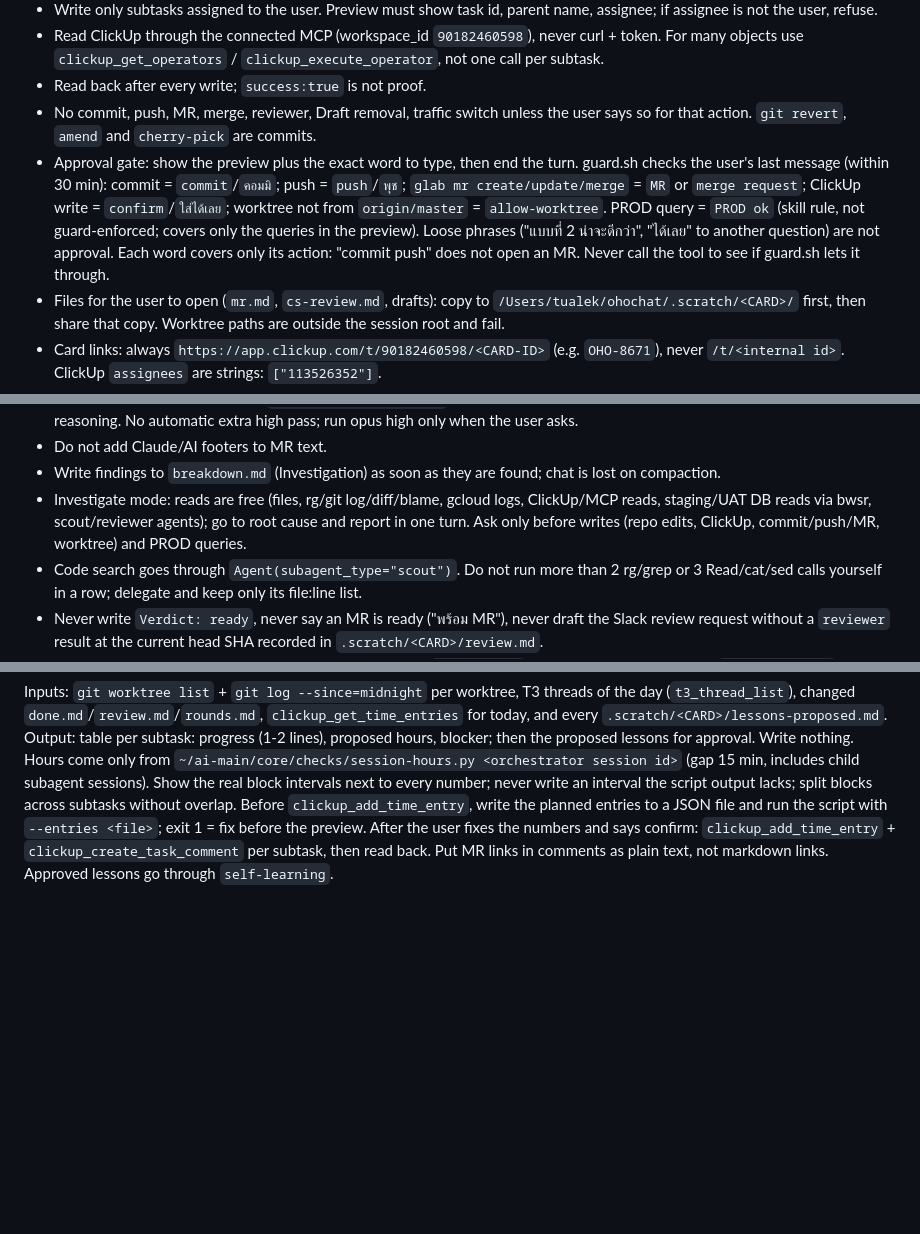
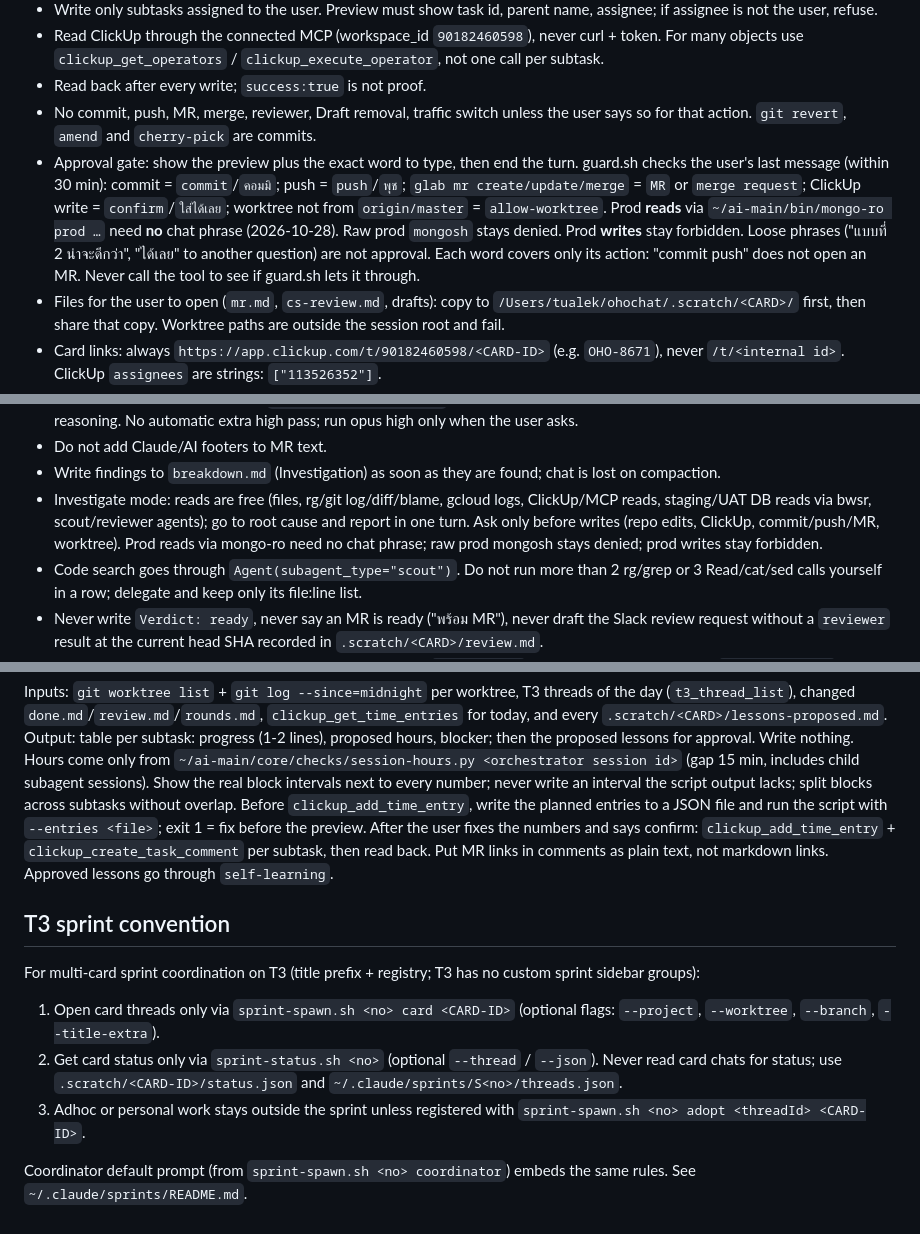
Before and after one commit to tourlek/ai-main, a Markdown page: skills/clickup-card/SKILL.md, 3 parts joined by grey strips. GitHub-like rendering; blank space fills up the shorter version.

Commit message:
chore(auto-sync): tualeks-MacBook-Air-2 2026-10-30 15:19

```diff
--- a/skills/clickup-card/SKILL.md
+++ b/skills/clickup-card/SKILL.md
@@ -20,7 +20,7 @@ One plan thread plus one implement thread per card. State lives in `.scratch/<CA
 - Read ClickUp through the connected MCP (workspace_id `90182460598`), never curl + token. For many objects use `clickup_get_operators` / `clickup_execute_operator`, not one call per subtask.
 - Read back after every write; `success:true` is not proof.
 - No commit, push, MR, merge, reviewer, Draft removal, traffic switch unless the user says so for that action. `git revert`, `amend` and `cherry-pick` are commits.
-- Approval gate: show the preview plus the exact word to type, then end the turn. guard.sh checks the user's last message (within 30 min): commit = `commit`/`คอมมิ`; push = `push`/`พุช`; `glab mr create/update/merge` = `MR` or `merge request`; ClickUp write = `confirm`/`ใส่ได้เลย`; worktree not from `origin/master` = `allow-worktree`. PROD query = `PROD ok` (skill rule, not guard-enforced; covers only the queries in the preview). Loose phrases ("แบบที่ 2 น่าจะดีกว่า", "ได้เลย" to another question) are not approval. Each word covers only its action: "commit push" does not open an MR. Never call the tool to see if guard.sh lets it through.
+- Approval gate: show the preview plus the exact word to type, then end the turn. guard.sh checks the user's last message (within 30 min): commit = `commit`/`คอมมิ`; push = `push`/`พุช`; `glab mr create/update/merge` = `MR` or `merge request`; ClickUp write = `confirm`/`ใส่ได้เลย`; worktree not from `origin/master` = `allow-worktree`. Prod **reads** via `~/ai-main/bin/mongo-ro prod …` need **no** chat phrase (2026-10-28). Raw prod `mongosh` stays denied. Prod **writes** stay forbidden. Loose phrases ("แบบที่ 2 น่าจะดีกว่า", "ได้เลย" to another question) are not approval. Each word covers only its action: "commit push" does not open an MR. Never call the tool to see if guard.sh lets it through.
 - Files for the user to open (`mr.md`, `cs-review.md`, drafts): copy to `/Users/tualek/ohochat/.scratch/<CARD>/` first, then share that copy. Worktree paths are outside the session root and fail.
 - Card links: always `https://app.clickup.com/t/90182460598/<CARD-ID>` (e.g. `OHO-8671`), never `/t/<internal id>`. ClickUp `assignees` are strings: `["113526352"]`.
 - Implementation goes to the card's single implement thread (step 3): pi + DeepSeek, top-level, bound to the card worktree; later rounds are `t3_thread_send` to the same thread. Fallbacks are listed in step 3. If asked to edit code here, dispatch instead. Never Codex: the user has no Codex subscription.
@@ -28,7 +28,7 @@ One plan thread plus one implement thread per card. State lives in `.scratch/<CA
 - Reviewer is always Claude Opus (never Gemini). Default: the plan thread (Claude Code on claude-team) spawns the reviewer directly (opus, effort medium max, role review, edits only `review.md`), fresh context each round; the reviewer is independent of the implementer (never spawned by or reporting via the implementer); fallback only if Claude quota is out or the plan thread's reviewer spawn errors: agy with `claude-opus-5-5-medium`. Judge against REVIEW.md + brief acceptance, not the plan's reasoning. No automatic extra high pass; run opus high only when the user asks.
 - Do not add Claude/AI footers to MR text.
 - Write findings to `breakdown.md` (Investigation) as soon as they are found; chat is lost on compaction.
-- Investigate mode: reads are free (files, rg/git log/diff/blame, gcloud logs, ClickUp/MCP reads, staging/UAT DB reads via bwsr, scout/reviewer agents); go to root cause and report in one turn. Ask only before writes (repo edits, ClickUp, commit/push/MR, worktree) and PROD queries.
+- Investigate mode: reads are free (files, rg/git log/diff/blame, gcloud logs, ClickUp/MCP reads, staging/UAT DB reads via bwsr, scout/reviewer agents); go to root cause and report in one turn. Ask only before writes (repo edits, ClickUp, commit/push/MR, worktree). Prod reads via mongo-ro need no chat phrase; raw prod mongosh stays denied; prod writes stay forbidden.
 - Code search goes through `Agent(subagent_type="scout")`. Do not run more than 2 rg/grep or 3 Read/cat/sed calls yourself in a row; delegate and keep only its file:line list.
 - Never write `Verdict: ready`, never say an MR is ready ("พร้อม MR"), never draft the Slack review request without a `reviewer` result at the current head SHA recorded in `.scratch/<CARD>/review.md`.
 - If the user approves a small post-review fix, dispatch it to `impl_thread` and run a delta re-review on `<prev>..<head>`, or record `Verdict: ready-with-unreviewed-user-fix` and ask the user before committing. The orchestrator never calls `Edit`/`Write` on repo source or docs files.
@@ -124,3 +124,14 @@ Inputs: `git worktree list` + `git log --since=midnight` per worktree, T3 thread
 Output: table per subtask: progress (1-2 lines), proposed hours, blocker; then the proposed lessons for approval. Write nothing.
 Hours come only from `~/ai-main/core/checks/session-hours.py <orchestrator session id>` (gap 15 min, includes child subagent sessions). Show the real block intervals next to every number; never write an interval the script output lacks; split blocks across subtasks without overlap. Before `clickup_add_time_entry`, write the planned entries to a JSON file and run the script with `--entries <file>`; exit 1 = fix before the preview.
 After the user fixes the numbers and says confirm: `clickup_add_time_entry` + `clickup_create_task_comment` per subtask, then read back. Put MR links in comments as plain text, not markdown links. Approved lessons go through `self-learning`.
+
+
+## T3 sprint convention
+
+For multi-card sprint coordination on T3 (title prefix + registry; T3 has no custom sprint sidebar groups):
+
+1. Open card threads only via `sprint-spawn.sh <no> card <CARD-ID>` (optional flags: `--project`, `--worktree`, `--branch`, `--title-extra`).
+2. Get card status only via `sprint-status.sh <no>` (optional `--thread` / `--json`). Never read card chats for status; use `.scratch/<CARD-ID>/status.json` and `~/.claude/sprints/S<no>/threads.json`.
+3. Adhoc or personal work stays outside the sprint unless registered with `sprint-spawn.sh <no> adopt <threadId> <CARD-ID>`.
+
+Coordinator default prompt (from `sprint-spawn.sh <no> coordinator`) embeds the same rules. See `~/.claude/sprints/README.md`.
```
